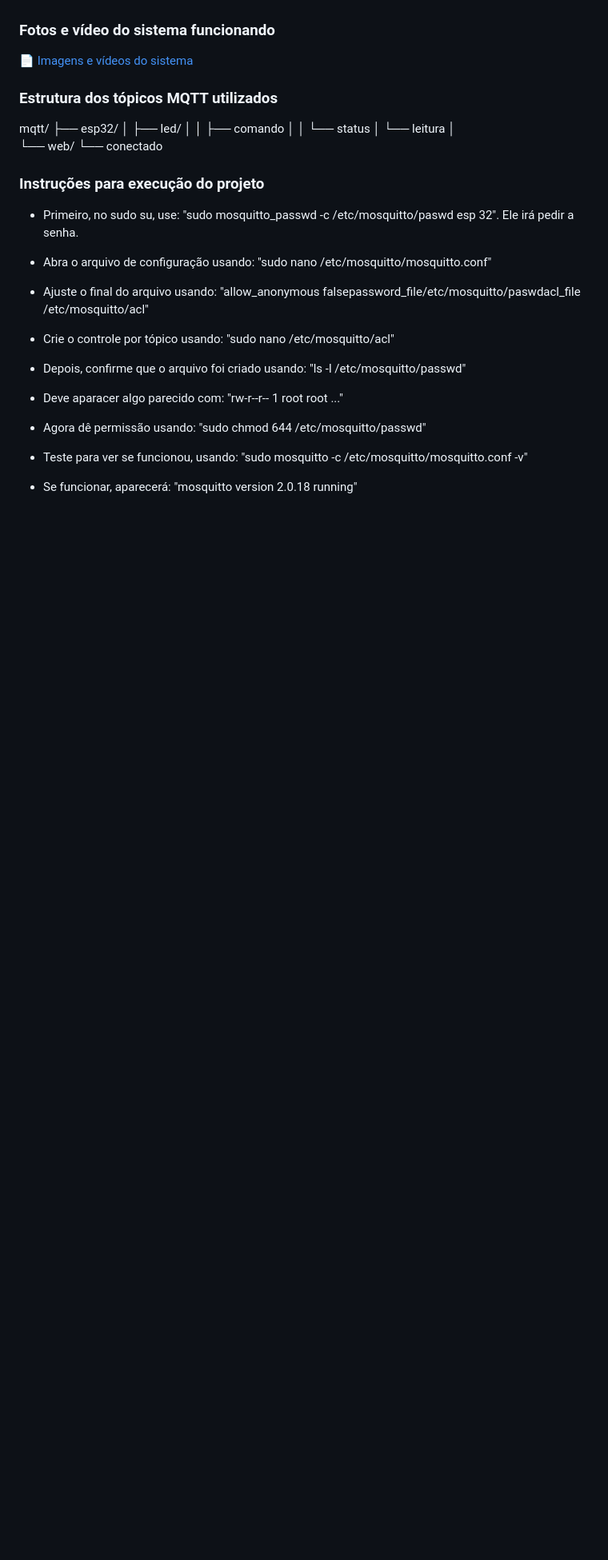
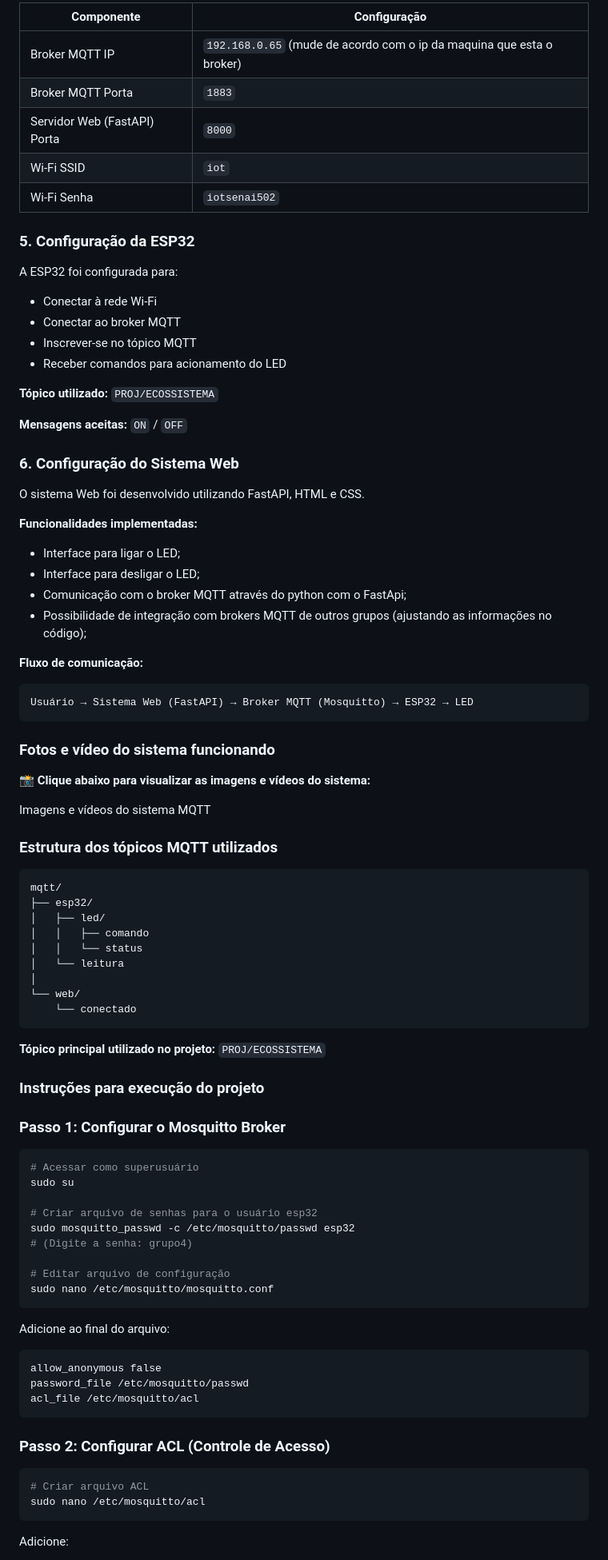
Before and after one commit to Larinha200/iot_html_broker, a Markdown page: README.md, the part around one of its changes. Shown at 80% size. Drawn GitHub-style; blank space fills up the shorter version.

````diff
--- a/README.md
+++ b/README.md
@@ -88,12 +100,51 @@ Usuário   ↓Sistema Web (FastAPI)   ↓Broker MQTT (Mosquitto)   ↓ESP32
 
+| **Componente** | **Configuração** |
+| --- | --- |
+| Broker MQTT IP | `192.168.0.65`  (mude de acordo com o ip da maquina que esta o broker) |
+| Broker MQTT Porta | `1883` |
+| Servidor Web (FastAPI) Porta | `8000` |
+| Wi-Fi SSID | `iot` |
+| Wi-Fi Senha | `iotsenai502` |
 
-### Fotos e vídeo do sistema funcionando
-<a href="https://stupendous-package-85a.notion.site/Imagens-do-sistema-MQTT-37c27ddaa30e8032908dfacf0d02a532?source=copy_link" target="_blank" class="btn-notion">
-📄 Imagens e vídeos do sistema</a>
+### **5. Configuração da ESP32**
 
+A ESP32 foi configurada para:
 
-### Estrutura dos tópicos MQTT utilizados
+- Conectar à rede Wi-Fi
+- Conectar ao broker MQTT
+- Inscrever-se no tópico MQTT
+- Receber comandos para acionamento do LED
 
+**Tópico utilizado:** `PROJ/ECOSSISTEMA`
+
+**Mensagens aceitas:** `ON` / `OFF`
+
+### **6. Configuração do Sistema Web**
+
+O sistema Web foi desenvolvido utilizando FastAPI, HTML e CSS.
+
+**Funcionalidades implementadas:**
+
+- Interface para ligar o LED;
+- Interface para desligar o LED;
+- Comunicação com o broker MQTT através do python com o FastApi;
+- Possibilidade de integração com brokers MQTT de outros grupos (ajustando as informações no código);
+
+**Fluxo de comunicação:**
+
+```
+Usuário → Sistema Web (FastAPI) → Broker MQTT (Mosquitto) → ESP32 → LED
+```
+
+### **Fotos e vídeo do sistema funcionando**
+
+📸 **Clique abaixo para visualizar as imagens e vídeos do sistema:**
+
+Imagens e vídeos do sistema MQTT
+
+### **Estrutura dos tópicos MQTT utilizados**
+
+```
 mqtt/
 ├── esp32/
 │   ├── led/
@@ -103,26 +154,40 @@ mqtt/
 │
 └── web/
     └── conectado
+```
 
+**Tópico principal utilizado no projeto:** `PROJ/ECOSSISTEMA`
 
-### Instruções para execução do projeto
+### **Instruções para execução do projeto**
 
-- Primeiro, no sudo su, use: "sudo mosquitto_passwd -c /etc/mosquitto/paswd esp 32". Ele
-irá pedir a senha.
+### **Passo 1: Configurar o Mosquitto Broker**
 
-- Abra o arquivo de configuração usando: "sudo nano /etc/mosquitto/mosquitto.conf"
+```bash
+# Acessar como superusuário
+sudo su
 
-- Ajuste o final do arquivo usando: "allow_anonymous falsepassword_file/etc/mosquitto/paswdacl_file /etc/mosquitto/acl"
+# Criar arquivo de senhas para o usuário esp32
+sudo mosquitto_passwd -c /etc/mosquitto/passwd esp32
+# (Digite a senha: grupo4)
 
-- Crie o controle por tópico usando: "sudo nano /etc/mosquitto/acl"
+# Editar arquivo de configuração
+sudo nano /etc/mosquitto/mosquitto.conf
+```
 
-- Depois, confirme que o arquivo foi criado usando: "ls -l /etc/mosquitto/passwd"
+Adicione ao final do arquivo:
 
-- Deve aparacer algo parecido com: "rw-r--r-- 1 root root ..."
+```
+allow_anonymous false
+password_file /etc/mosquitto/passwd
+acl_file /etc/mosquitto/acl
+```
 
-- Agora dê permissão usando: "sudo chmod 644 /etc/mosquitto/passwd"
+### **Passo 2: Configurar ACL (Controle de Acesso)**
 
-- Teste para ver se funcionou, usando: "sudo mosquitto -c /etc/mosquitto/mosquitto.conf -v"
+```bash
+# Criar arquivo ACL
+sudo nano /etc/mosquitto/acl
+```
 
-- Se funcionar, aparecerá: "mosquitto version 2.0.18 running"
+Adicione:
 
````
Also changed, not shown: other parts of README.md (+212 -53 lines).
